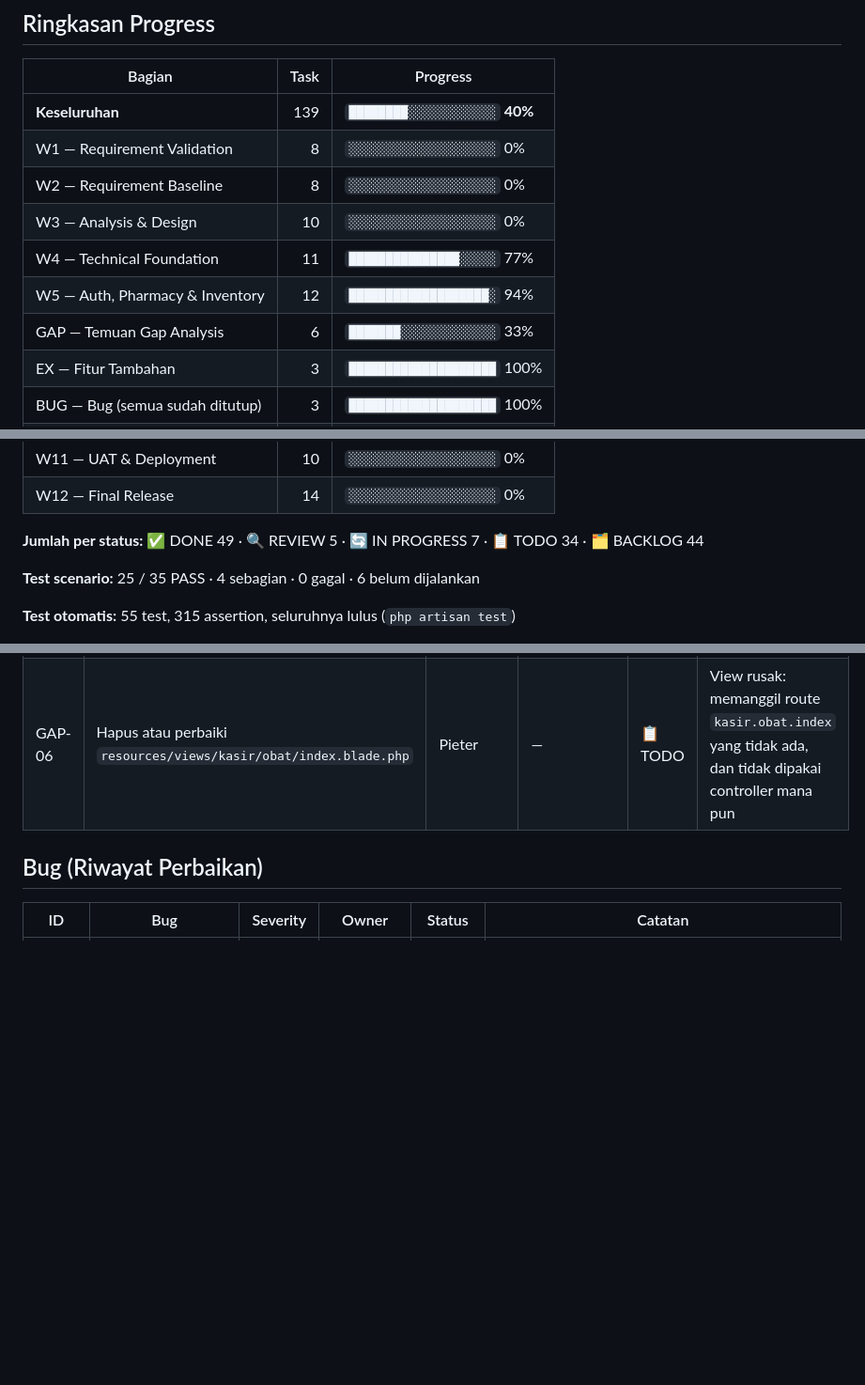
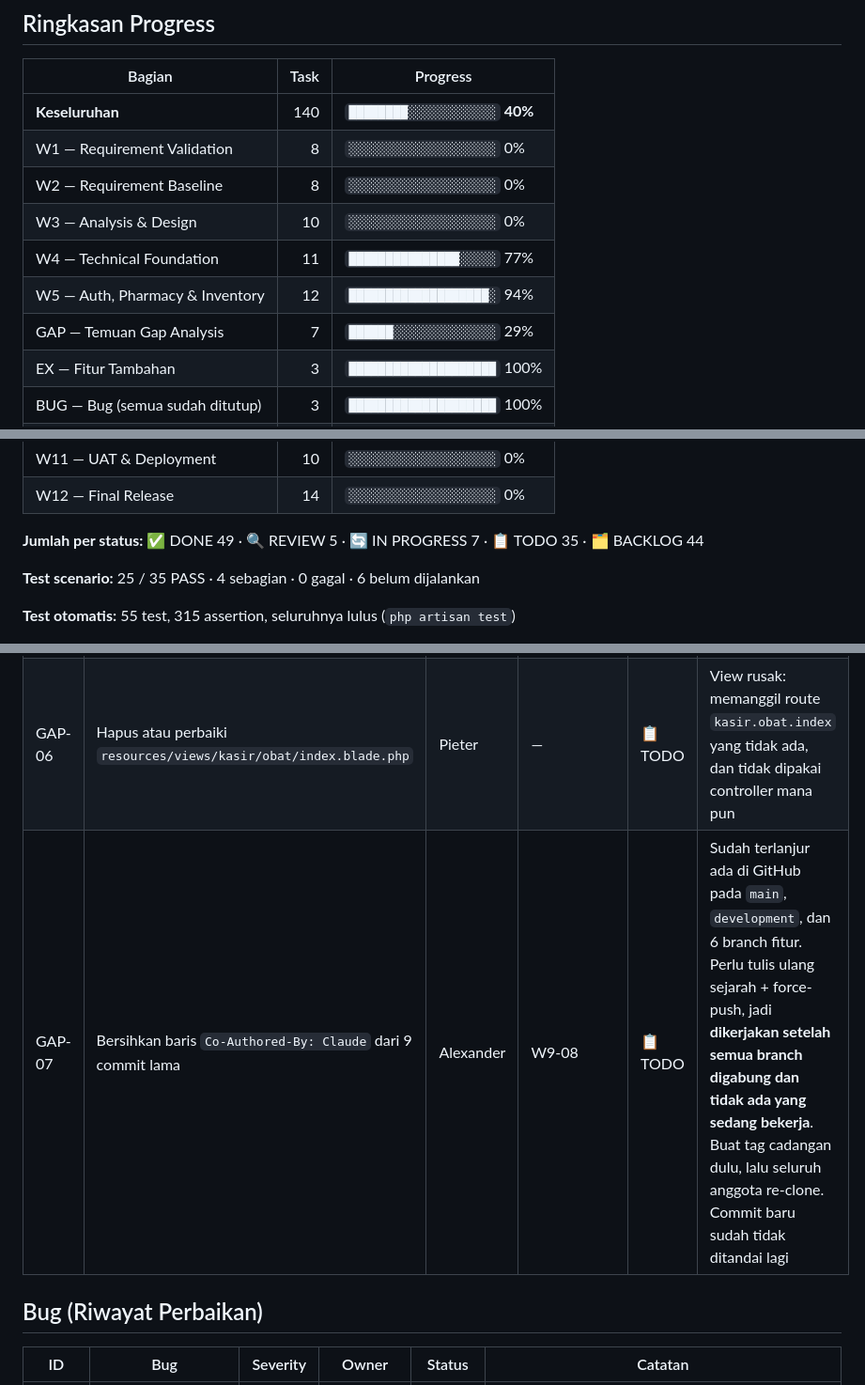
Before and after one commit to Noctissinnit/apotek-capstone, a Markdown page: TASK-BOARD.md, 3 parts joined by grey strips. Shown at 94% size. Rendered like a GitHub page; blank space fills up the shorter version.

Commit message:
Catat GAP-07: bersihkan trailer commit lama saat semua branch sudah digabung

```diff
--- a/TASK-BOARD.md
+++ b/TASK-BOARD.md
@@ -9,13 +9,13 @@
 
 | Bagian | Task | Progress |
 |---|---:|---|
-| **Keseluruhan** | 139 | `████████░░░░░░░░░░░░` **40%** |
+| **Keseluruhan** | 140 | `████████░░░░░░░░░░░░` **40%** |
 | W1 — Requirement Validation | 8 | `░░░░░░░░░░░░░░░░░░░░` 0% |
 | W2 — Requirement Baseline | 8 | `░░░░░░░░░░░░░░░░░░░░` 0% |
 | W3 — Analysis & Design | 10 | `░░░░░░░░░░░░░░░░░░░░` 0% |
 | W4 — Technical Foundation | 11 | `███████████████░░░░░` 77% |
 | W5 — Auth, Pharmacy & Inventory | 12 | `███████████████████░` 94% |
-| GAP — Temuan Gap Analysis | 6 | `███████░░░░░░░░░░░░░` 33% |
+| GAP — Temuan Gap Analysis | 7 | `██████░░░░░░░░░░░░░░` 29% |
 | EX — Fitur Tambahan | 3 | `████████████████████` 100% |
 | BUG — Bug (semua sudah ditutup) | 3 | `████████████████████` 100% |
 | W6 — Cashier & Transaction | 15 | `████████████████░░░░` 80% |
@@ -26,7 +26,7 @@
 | W11 — UAT & Deployment | 10 | `░░░░░░░░░░░░░░░░░░░░` 0% |
 | W12 — Final Release | 14 | `░░░░░░░░░░░░░░░░░░░░` 0% |
 
-**Jumlah per status:** ✅ DONE 49 · 🔍 REVIEW 5 · 🔄 IN PROGRESS 7 · 📋 TODO 34 · 🗂️ BACKLOG 44
+**Jumlah per status:** ✅ DONE 49 · 🔍 REVIEW 5 · 🔄 IN PROGRESS 7 · 📋 TODO 35 · 🗂️ BACKLOG 44
 
 **Test scenario:** 25 / 35 PASS · 4 sebagian · 0 gagal · 6 belum dijalankan
 
@@ -159,6 +159,7 @@ Task yang muncul dari pengecekan kode terhadap Implementation Plan.
 | GAP-04 | Sesuaikan seeder dengan data 2 apotek | Samuel | GAP-01 | ✅ DONE | 4 akun (admin & kasir tiap apotek), 12 obat dibagi 6-6. Nama apotek masih "Apotek A"/"Apotek B", belum nama asli mitra |
 | GAP-05 | Lengkapi test TC-AUTH-05 (halaman terlindungi tidak bisa dibuka setelah logout) | Alexander | — | 📋 TODO | |
 | GAP-06 | Hapus atau perbaiki `resources/views/kasir/obat/index.blade.php` | Pieter | — | 📋 TODO | View rusak: memanggil route `kasir.obat.index` yang tidak ada, dan tidak dipakai controller mana pun |
+| GAP-07 | Bersihkan baris `Co-Authored-By: Claude` dari 9 commit lama | Alexander | W9-08 | 📋 TODO | Sudah terlanjur ada di GitHub pada `main`, `development`, dan 6 branch fitur. Perlu tulis ulang sejarah + force-push, jadi **dikerjakan setelah semua branch digabung dan tidak ada yang sedang bekerja**. Buat tag cadangan dulu, lalu seluruh anggota re-clone. Commit baru sudah tidak ditandai lagi |
 
 ## Bug (Riwayat Perbaikan)
 
```
